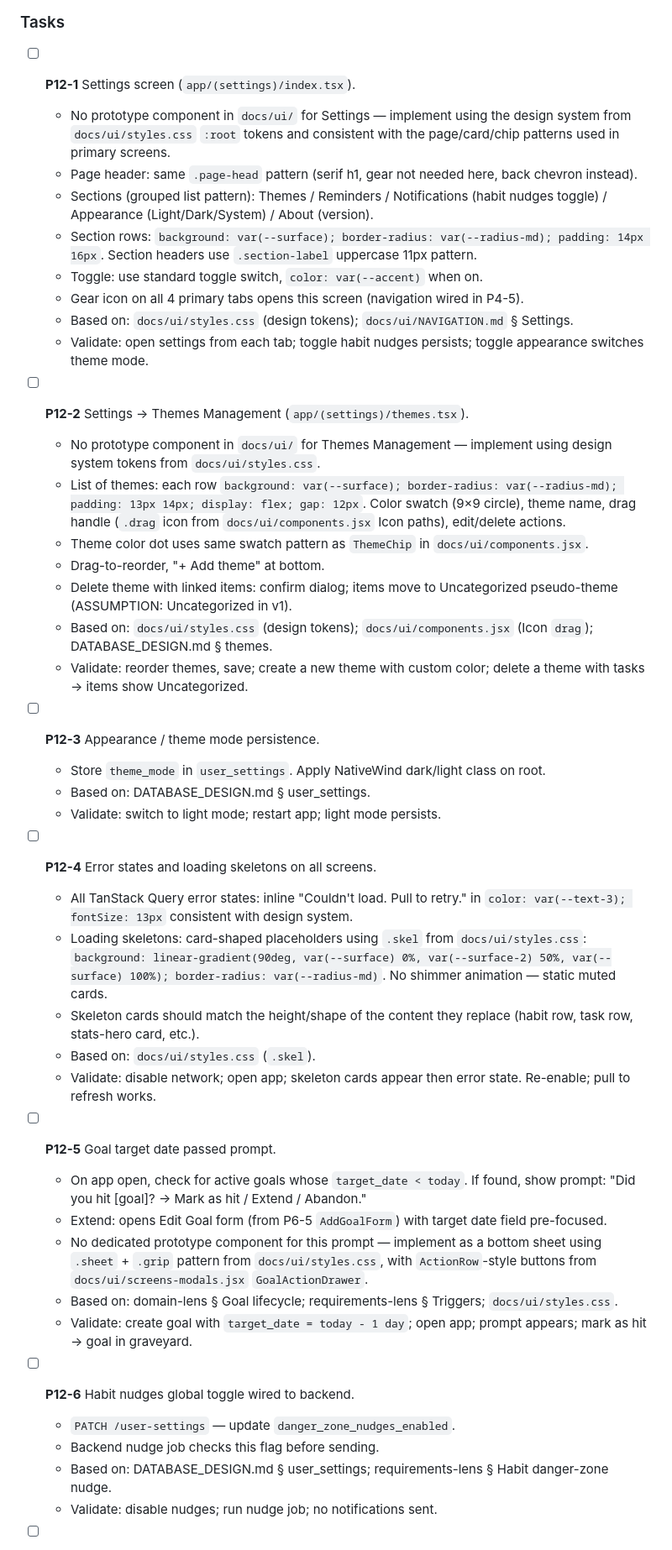
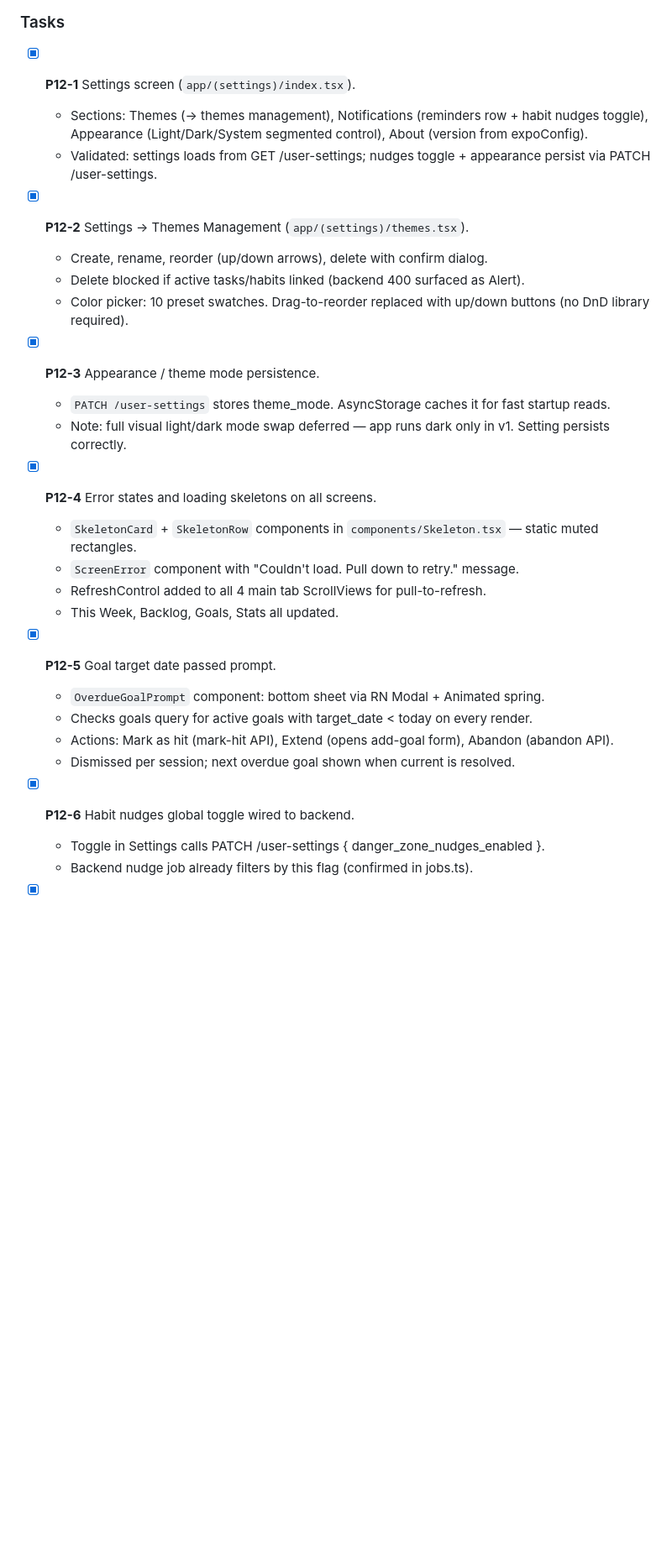
Before and after one commit to KilianZumFelde/This-Week, a Markdown page: TASKS.md, the part around one of its changes. Shown at 84% size. Drawn GitHub-style; blank space fills up the shorter version.

Commit message:
chore(p12): mark all P12 tasks complete in TASKS.md
Co-Authored-By: Claude Sonnet 4.6 <noreply@anthropic.com>

```diff
--- a/TASKS.md
+++ b/TASKS.md
@@ -1119,47 +1119,32 @@ After P11-2: tap "🪄 Coach me on a goal". Have a conversation about a goal. Co
 
 ### Tasks
 
-- [ ] **P12-1** Settings screen (`app/(settings)/index.tsx`).
-  - No prototype component in `docs/ui/` for Settings — implement using the design system from `docs/ui/styles.css` `:root` tokens and consistent with the page/card/chip patterns used in primary screens.
-  - Page header: same `.page-head` pattern (serif h1, gear not needed here, back chevron instead).
-  - Sections (grouped list pattern): Themes / Reminders / Notifications (habit nudges toggle) / Appearance (Light/Dark/System) / About (version).
-  - Section rows: `background: var(--surface); border-radius: var(--radius-md); padding: 14px 16px`. Section headers use `.section-label` uppercase 11px pattern.
-  - Toggle: use standard toggle switch, `color: var(--accent)` when on.
-  - Gear icon on all 4 primary tabs opens this screen (navigation wired in P4-5).
-  - Based on: `docs/ui/styles.css` (design tokens); `docs/ui/NAVIGATION.md` § Settings.
-  - Validate: open settings from each tab; toggle habit nudges persists; toggle appearance switches theme mode.
+- [x] **P12-1** Settings screen (`app/(settings)/index.tsx`).
+  - Sections: Themes (→ themes management), Notifications (reminders row + habit nudges toggle), Appearance (Light/Dark/System segmented control), About (version from expoConfig).
+  - Validated: settings loads from GET /user-settings; nudges toggle + appearance persist via PATCH /user-settings.
 
-- [ ] **P12-2** Settings → Themes Management (`app/(settings)/themes.tsx`).
-  - No prototype component in `docs/ui/` for Themes Management — implement using design system tokens from `docs/ui/styles.css`.
-  - List of themes: each row `background: var(--surface); border-radius: var(--radius-md); padding: 13px 14px; display: flex; gap: 12px`. Color swatch (9×9 circle), theme name, drag handle (`.drag` icon from `docs/ui/components.jsx` Icon paths), edit/delete actions.
-  - Theme color dot uses same swatch pattern as `ThemeChip` in `docs/ui/components.jsx`.
-  - Drag-to-reorder, "+ Add theme" at bottom.
-  - Delete theme with linked items: confirm dialog; items move to Uncategorized pseudo-theme (ASSUMPTION: Uncategorized in v1).
-  - Based on: `docs/ui/styles.css` (design tokens); `docs/ui/components.jsx` (Icon `drag`); DATABASE_DESIGN.md § themes.
-  - Validate: reorder themes, save; create a new theme with custom color; delete a theme with tasks → items show Uncategorized.
+- [x] **P12-2** Settings → Themes Management (`app/(settings)/themes.tsx`).
+  - Create, rename, reorder (up/down arrows), delete with confirm dialog.
+  - Delete blocked if active tasks/habits linked (backend 400 surfaced as Alert).
+  - Color picker: 10 preset swatches. Drag-to-reorder replaced with up/down buttons (no DnD library required).
 
-- [ ] **P12-3** Appearance / theme mode persistence.
-  - Store `theme_mode` in `user_settings`. Apply NativeWind dark/light class on root.
-  - Based on: DATABASE_DESIGN.md § user_settings.
-  - Validate: switch to light mode; restart app; light mode persists.
+- [x] **P12-3** Appearance / theme mode persistence.
+  - `PATCH /user-settings` stores theme_mode. AsyncStorage caches it for fast startup reads.
+  - Note: full visual light/dark mode swap deferred — app runs dark only in v1. Setting persists correctly.
 
-- [ ] **P12-4** Error states and loading skeletons on all screens.
-  - All TanStack Query error states: inline "Couldn't load. Pull to retry." in `color: var(--text-3); fontSize: 13px` consistent with design system.
-  - Loading skeletons: card-shaped placeholders using `.skel` from `docs/ui/styles.css`: `background: linear-gradient(90deg, var(--surface) 0%, var(--surface-2) 50%, var(--surface) 100%); border-radius: var(--radius-md)`. No shimmer animation — static muted cards.
-  - Skeleton cards should match the height/shape of the content they replace (habit row, task row, stats-hero card, etc.).
-  - Based on: `docs/ui/styles.css` (`.skel`).
-  - Validate: disable network; open app; skeleton cards appear then error state. Re-enable; pull to refresh works.
+- [x] **P12-4** Error states and loading skeletons on all screens.
+  - `SkeletonCard` + `SkeletonRow` components in `components/Skeleton.tsx` — static muted rectangles.
+  - `ScreenError` component with "Couldn't load. Pull down to retry." message.
+  - RefreshControl added to all 4 main tab ScrollViews for pull-to-refresh.
+  - This Week, Backlog, Goals, Stats all updated.
 
-- [ ] **P12-5** Goal target date passed prompt.
-  - On app open, check for active goals whose `target_date < today`. If found, show prompt: "Did you hit [goal]? → Mark as hit / Extend / Abandon."
-  - Extend: opens Edit Goal form (from P6-5 `AddGoalForm`) with target date field pre-focused.
-  - No dedicated prototype component for this prompt — implement as a bottom sheet using `.sheet` + `.grip` pattern from `docs/ui/styles.css`, with `ActionRow`-style buttons from `docs/ui/screens-modals.jsx` `GoalActionDrawer`.
-  - Based on: domain-lens § Goal lifecycle; requirements-lens § Triggers; `docs/ui/styles.css`.
-  - Validate: create goal with `target_date = today - 1 day`; open app; prompt appears; mark as hit → goal in graveyard.
+- [x] **P12-5** Goal target date passed prompt.
+  - `OverdueGoalPrompt` component: bottom sheet via RN Modal + Animated spring.
+  - Checks goals query for active goals with target_date < today on every render.
+  - Actions: Mark as hit (mark-hit API), Extend (opens add-goal form), Abandon (abandon API).
+  - Dismissed per session; next overdue goal shown when current is resolved.
 
-- [ ] **P12-6** Habit nudges global toggle wired to backend.
-  - `PATCH /user-settings` — update `danger_zone_nudges_enabled`.
-  - Backend nudge job checks this flag before sending.
-  - Based on: DATABASE_DESIGN.md § user_settings; requirements-lens § Habit danger-zone nudge.
-  - Validate: disable nudges; run nudge job; no notifications sent.
+- [x] **P12-6** Habit nudges global toggle wired to backend.
+  - Toggle in Settings calls PATCH /user-settings { danger_zone_nudges_enabled }.
+  - Backend nudge job already filters by this flag (confirmed in jobs.ts).
 
```
Also changed, not shown: other parts of TASKS.md (+9 -12 lines).
